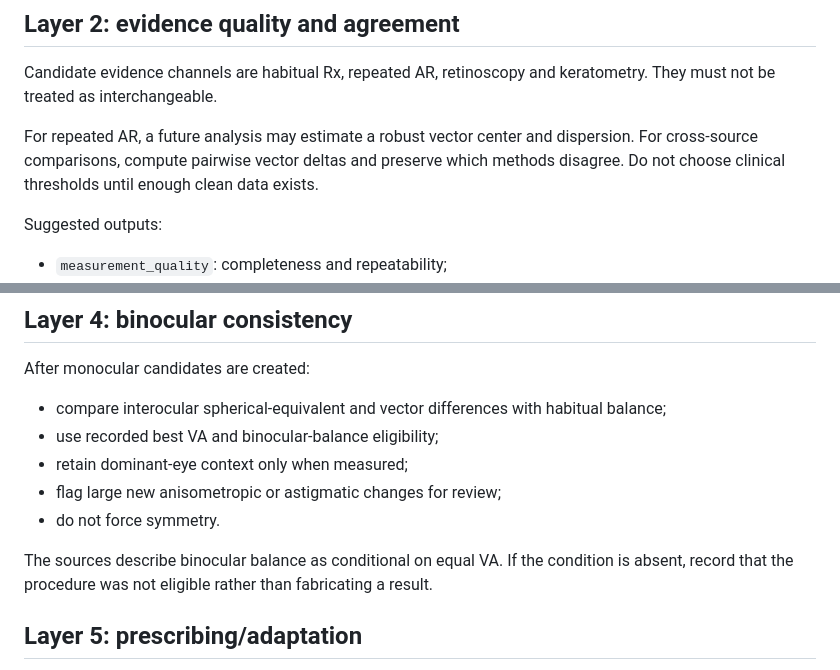
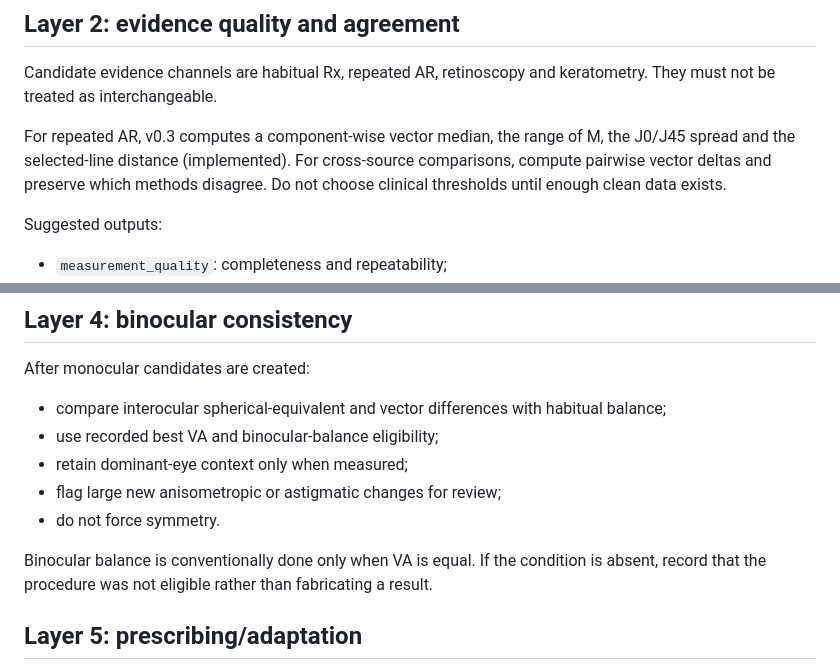
Before and after one commit to seraphblume/dioptra, a Markdown page: docs/v0.3-design-notes.md, 2 parts joined by grey strips. GitHub-like rendering.

```diff
--- a/docs/v0.3-design-notes.md
+++ b/docs/v0.3-design-notes.md
@@ -31,7 +31,7 @@ The spectacle refraction engine ends before contact-lens conversion, progressive
 
 Candidate evidence channels are habitual Rx, repeated AR, retinoscopy and keratometry. They must not be treated as interchangeable.
 
-For repeated AR, a future analysis may estimate a robust vector center and dispersion. For cross-source comparisons, compute pairwise vector deltas and preserve which methods disagree. Do not choose clinical thresholds until enough clean data exists.
+For repeated AR, v0.3 computes a component-wise vector median, the range of M, the J0/J45 spread and the selected-line distance (implemented). For cross-source comparisons, compute pairwise vector deltas and preserve which methods disagree. Do not choose clinical thresholds until enough clean data exists.
 
 Suggested outputs:
 
@@ -66,7 +66,7 @@ After monocular candidates are created:
 - flag large new anisometropic or astigmatic changes for review;
 - do not force symmetry.
 
-The sources describe binocular balance as conditional on equal VA. If the condition is absent, record that the procedure was not eligible rather than fabricating a result.
+Binocular balance is conventionally done only when VA is equal. If the condition is absent, record that the procedure was not eligible rather than fabricating a result.
 
 ## Layer 5: prescribing/adaptation
 
```
Also changed, not shown: other parts of docs/v0.3-design-notes.md (+7 -7 lines).
